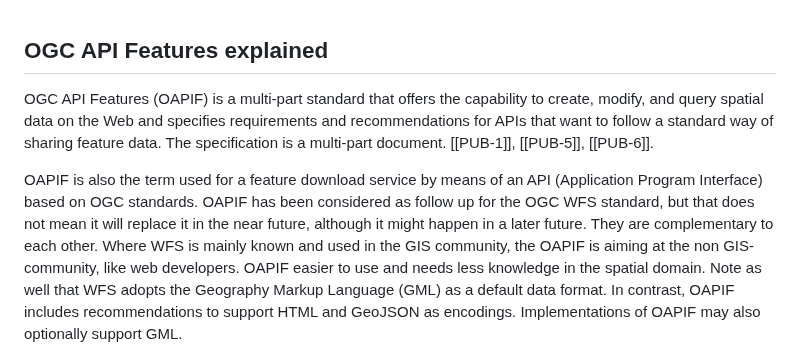
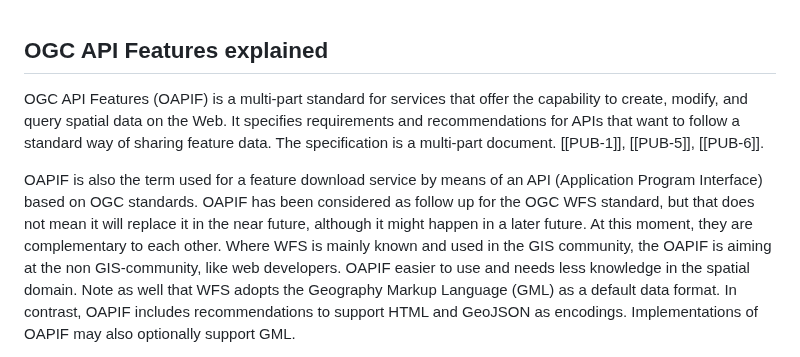
Before and after one commit to Geonovum/ogc-api-features-guideline, a Markdown page: OAPIF_explained.md, the part around one of its changes. Rendered like a GitHub page.

```diff
--- a/OAPIF_explained.md
+++ b/OAPIF_explained.md
@@ -1,11 +1,12 @@
 ## OGC API Features explained
 
-OGC API Features (OAPIF) is a multi-part standard that offers the capability to create, modify, and query spatial data on the Web and specifies requirements and recommendations for APIs that want to follow a standard way of sharing feature data.
+OGC API Features (OAPIF) is a multi-part standard for services that offer the capability to create, modify, and query spatial data on the Web.
+It specifies requirements and recommendations for APIs that want to follow a standard way of sharing feature data.
 The specification is a multi-part document. [[PUB-1]], [[PUB-5]], [[PUB-6]].
 
 OAPIF is also the term used for a feature download service by means of an API (Application Program Interface) based on OGC standards.
 OAPIF has been considered as follow up for the OGC WFS standard, but that does not mean it will replace it in the near future, although it might happen in a later future.
-They are complementary to each other. Where WFS is mainly known and used in the GIS community, the OAPIF is aiming at the non GIS-community, like web developers.
+At this moment, they are complementary to each other. Where WFS is mainly known and used in the GIS community, the OAPIF is aiming at the non GIS-community, like web developers.
 OAPIF easier to use and needs less knowledge in the spatial domain.
 Note as well that WFS adopts the Geography Markup Language (GML) as a default data format. In contrast, OAPIF includes recommendations to support HTML and GeoJSON as encodings.
 Implementations of OAPIF may also optionally support GML.
```
Also changed, not shown: other parts of OAPIF_explained.md (+3 -2 lines), Roadmap.md (+18 -14 lines).
